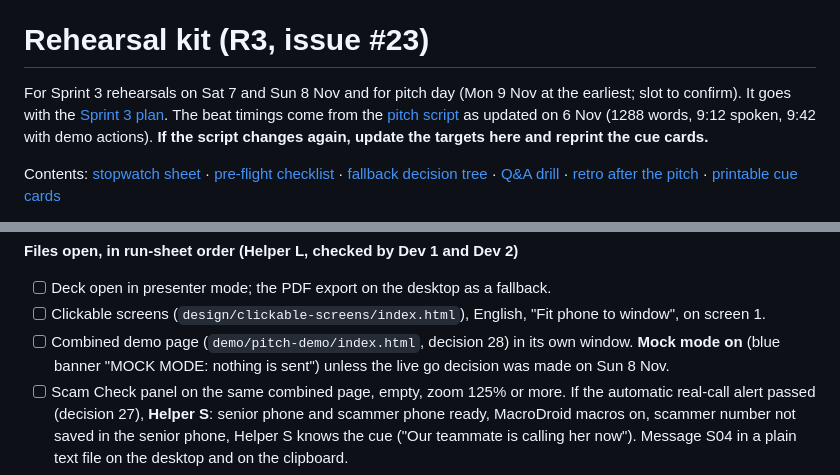
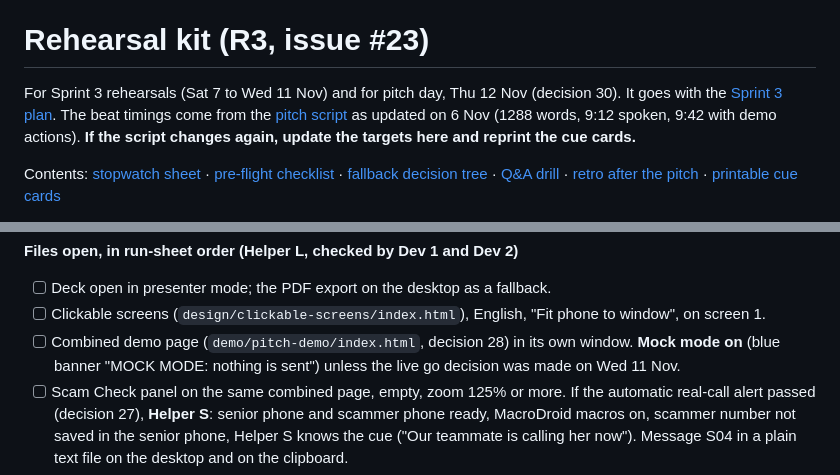
Before and after one commit to panda-king-0705/silverguard-ai, a Markdown page: docs/process/rehearsal-kit.md, 2 parts joined by grey strips. Drawn GitHub-style.

```diff
--- a/docs/process/rehearsal-kit.md
+++ b/docs/process/rehearsal-kit.md
@@ -2,7 +2,7 @@
 
 # Rehearsal kit (R3, issue #23)
 
-For Sprint 3 rehearsals on Sat 7 and Sun 8 Nov and for pitch day (Mon 9 Nov at the earliest; slot to confirm). It goes with the [Sprint 3 plan](sprint-3-plan.md). The beat timings come from the [pitch script](../pitch/pitch-script.md) as updated on 6 Nov (1288 words, 9:12 spoken, 9:42 with demo actions). **If the script changes again, update the targets here and reprint the cue cards.**
+For Sprint 3 rehearsals (Sat 7 to Wed 11 Nov) and for pitch day, Thu 12 Nov (decision 30). It goes with the [Sprint 3 plan](sprint-3-plan.md). The beat timings come from the [pitch script](../pitch/pitch-script.md) as updated on 6 Nov (1288 words, 9:12 spoken, 9:42 with demo actions). **If the script changes again, update the targets here and reprint the cue cards.**
 
 Contents: [stopwatch sheet](#1-stopwatch-sheet) · [pre-flight checklist](#2-pre-flight-checklist-30-minutes-before) · [fallback decision tree](#3-fallback-decision-tree) · [Q&A drill](#4-qa-drill) · [retro after the pitch](#5-retro-after-the-pitch) · [printable cue cards](cue-cards/cue-cards.pdf)
 
@@ -86,7 +86,7 @@ Owner: the SM reads it out; the named role ticks. Do the same list before each r
 
 - [ ] Deck open in presenter mode; the PDF export on the desktop as a fallback.
 - [ ] Clickable screens (`design/clickable-screens/index.html`), English, "Fit phone to window", on screen 1.
-- [ ] Combined demo page (`demo/pitch-demo/index.html`, decision 28) in its own window. **Mock mode on** (blue banner "MOCK MODE: nothing is sent") unless the live go decision was made on Sun 8 Nov.
+- [ ] Combined demo page (`demo/pitch-demo/index.html`, decision 28) in its own window. **Mock mode on** (blue banner "MOCK MODE: nothing is sent") unless the live go decision was made on Wed 11 Nov.
 - [ ] Scam Check panel on the same combined page, empty, zoom 125% or more. If the automatic real-call alert passed (decision 27), **Helper S**: senior phone and scammer phone ready, MacroDroid macros on, scammer number not saved in the senior phone, Helper S knows the cue ("Our teammate is calling her now"). Message S04 in a plain text file on the desktop and on the clipboard.
 - [ ] Backup video on the laptop desktop, on the USB stick, and on a phone. Helper L plays it and knows where it is.
 - [ ] Helper L has the helper card and knows the cue words: "We press Simulate unknown call" (beat 6), "here we paste it" (beat 7), and Speaker 2's questions in beat 8.
```
Also changed, not shown: docs/process/decision-log.md (+2 -0 lines), docs/process/sprint-3-plan.md (+9 -7 lines).
